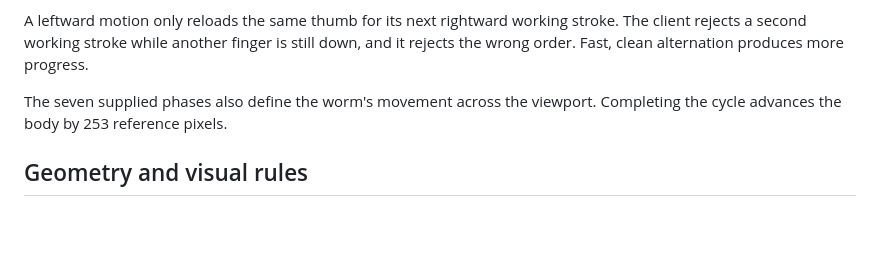
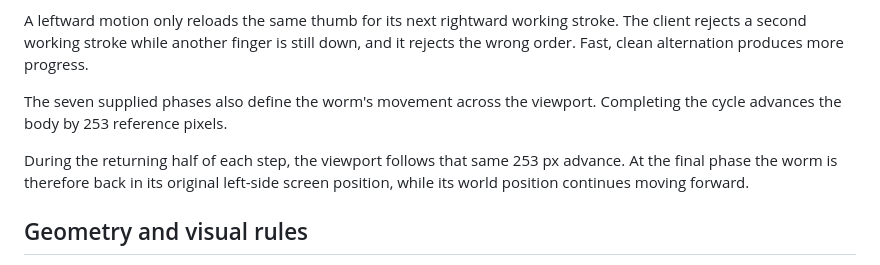
Before and after one commit to serebracode/Speedwoorms, a Markdown page: README.md, the part around the change. Rendered like a GitHub page; blank space fills up the shorter version.

Commit message:
Document viewport follow behaviour

```diff
--- a/README.md
+++ b/README.md
@@ -44,6 +44,8 @@ A leftward motion only reloads the same thumb for its next rightward working str
 
 The seven supplied phases also define the worm's movement across the viewport. Completing the cycle advances the body by 253 reference pixels.
 
+During the returning half of each step, the viewport follows that same 253 px advance. At the final phase the worm is therefore back in its original left-side screen position, while its world position continues moving forward.
+
 ## Geometry and visual rules
 
 - Portrait mobile viewport with an internally rotated `852 × 393` scene.
```
